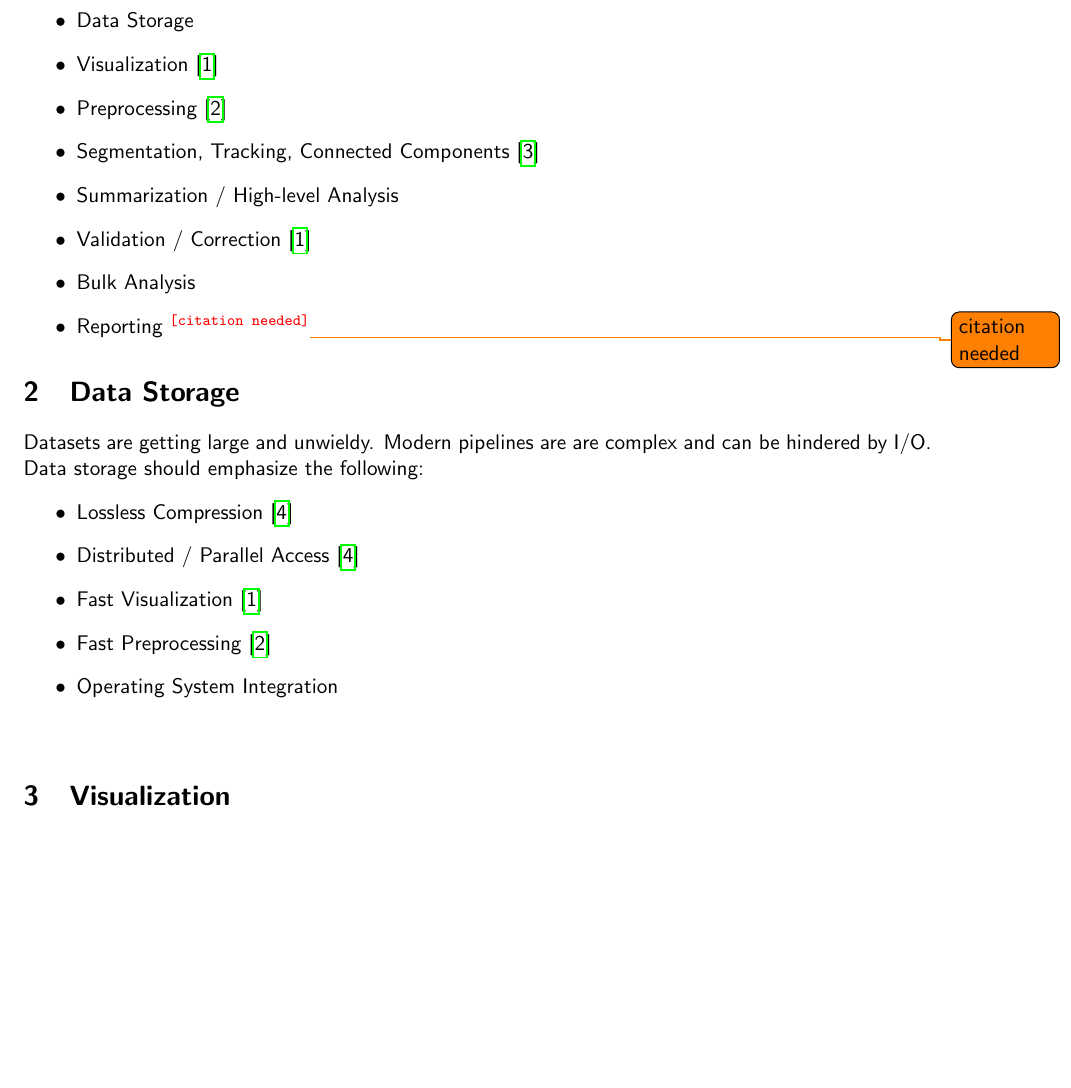
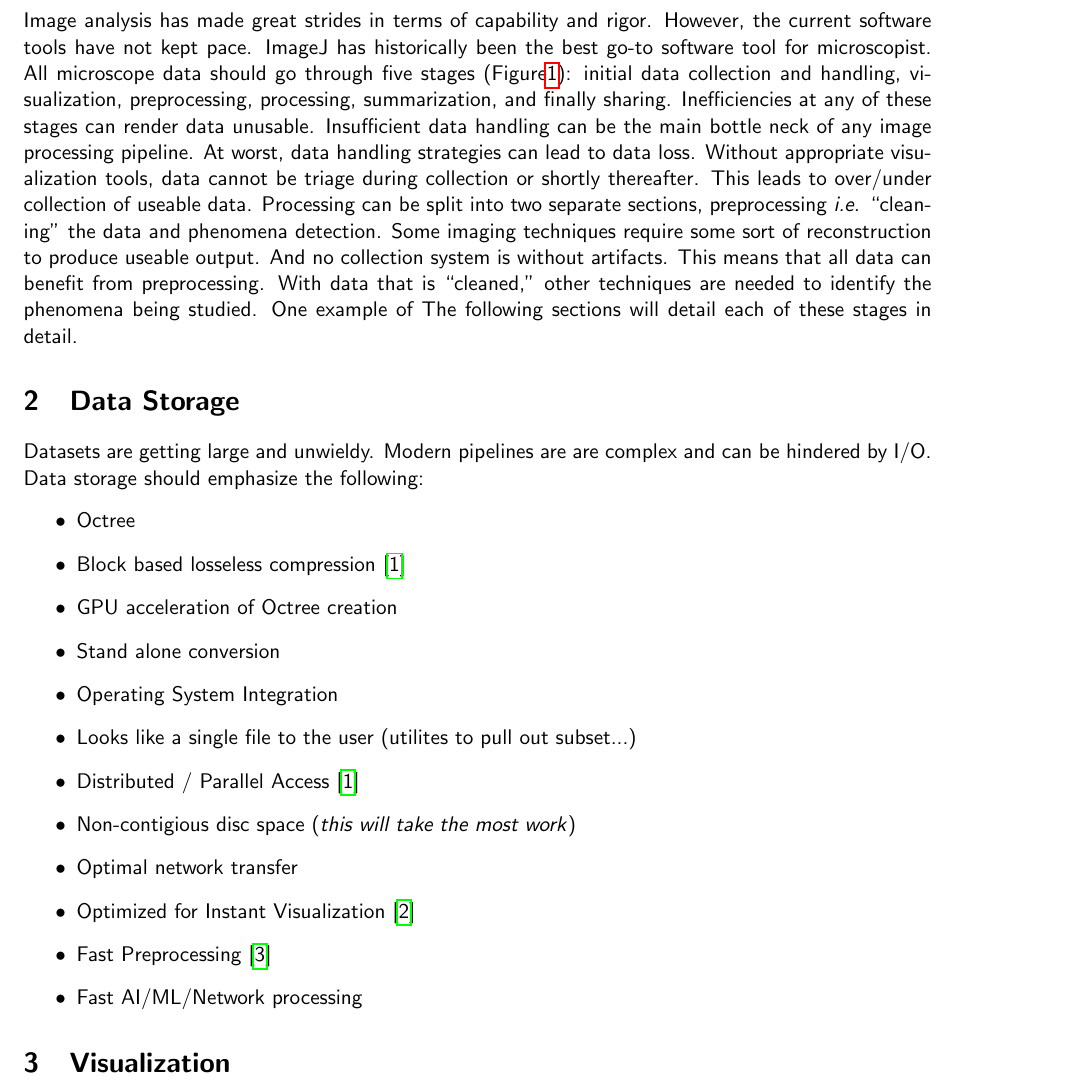
Before and after one commit to ericwait/image-analysis-software, a LaTeX document (main.tex): part of page 3 of 5 before the commit and part of page 3 of 6 after it, cut at the place of the change, the shorter picture padded with empty space. Compiled offline with pdfLaTeX.

Commit message:
Started to create more of a document with an intro

```diff
--- a/main.tex
+++ b/main.tex
@@ -79,13 +79,19 @@
 
 	% \begin{multicols}{2}
 	\section{Main Points}\label{sec:main_points}
-		\begin{itemize}
-			\item Data Storage
-			\item Visualization \cite{Wait2014}
-			\item Preprocessing \cite{Wait2019}
-			\item Segmentation, Tracking, Connected Components \cite{Aaron2019}
-			\item Summarization / High-level Analysis
-			\item Validation / Correction \cite{Wait2014}
-			\item Bulk Analysis
-			\item Reporting \cite{NEEDED}
-		\end{itemize}
+		Image analysis has made great strides in terms of capability and rigor.
+		However, the current software tools have not kept pace.
+		ImageJ has historically been the best go-to software tool for microscopist.
+		All microscope data should go through five stages (Figure\ref{fig:overview}): initial data collection and handling, visualization, preprocessing, processing, summarization, and finally sharing.
+		Inefficiencies at any of these stages can render data unusable.
+		Insufficient data handling can be the main bottle neck of any image processing pipeline.
+		At worst, data handling strategies can lead to data loss.
+		Without appropriate visualization tools, data cannot be triage during collection or shortly thereafter.
+		This leads to over/under collection of useable data.
+		Processing can be split into two separate sections, preprocessing \ie{``cleaning'' the data} and phenomena detection.
+		Some imaging techniques require some sort of reconstruction to produce useable output.
+		And no collection system is without artifacts.
+		This means that all data can benefit from preprocessing.
+		With data that is ``cleaned,'' other techniques are needed to identify the phenomena being studied.
+		One example of
+		The following sections will detail each of these stages in detail.
@@ -96,12 +108,18 @@
 		Modern pipelines are are complex and can be hindered by I/O.
 		Data storage should emphasize the following:
 		\begin{itemize}
-			\item Lossless Compression \cite{Amat2015}
+			\item Octree
+			\item Block based losseless compression \cite{Amat2015}
+			\item GPU acceleration of Octree creation
+			\item Stand alone conversion
+			\item Operating System Integration
+			\item Looks like a single file to the user (utilites to pull out subset...)
 			\item Distributed / Parallel Access \cite{Amat2015}
-			\item Fast Visualization \cite{Wait2014}
+			\item Non-contigious disc space (\emph{this will take the most work})
+			\item Optimal network transfer
+			\item Optimized for Instant Visualization \cite{Wait2014}
 			\item Fast Preprocessing \cite{Wait2019}
-			\item Operating System Integration
-			\item[\vspace{\fill}]
+			\item Fast AI/ML/Network processing
 		\end{itemize}
 	% \end{Data Storage}
 
```
Also changed, not shown: main.tex (6 more changed lines).
